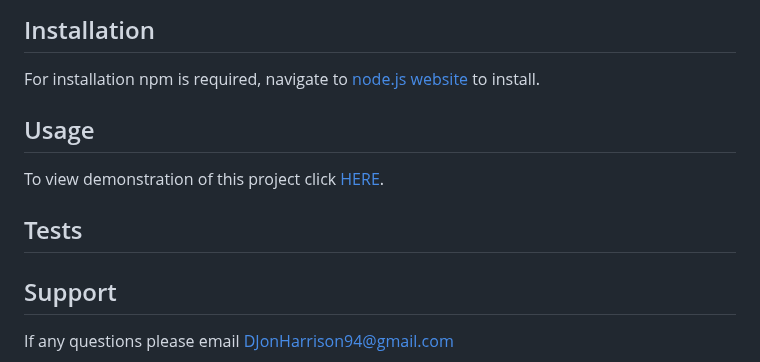
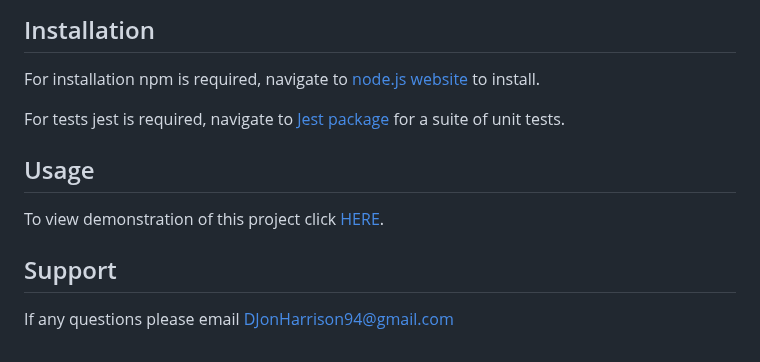
Before and after one commit to DJonJasmine/TeamGenerator, a Markdown page: README.md, the part around the change. Drawn GitHub-style.

```diff
--- a/README.md
+++ b/README.md
@@ -16,13 +16,11 @@ A team generator used to create a team members profile.
 
 For installation npm is required, navigate to [node.js website](https://nodejs.org/en/) to install.
 
+For tests jest is required, navigate to [Jest package](https://www.npmjs.com/package/jest) for a suite of unit tests.
+
 ## Usage
 
 To view demonstration of this project click [HERE](https://drive.google.com/file/d/1QUrLlzSb6LNods2T9DnryNRdE61QTHcB/preview).
-
-## Tests
-
-
 
 ## Support
 
```
